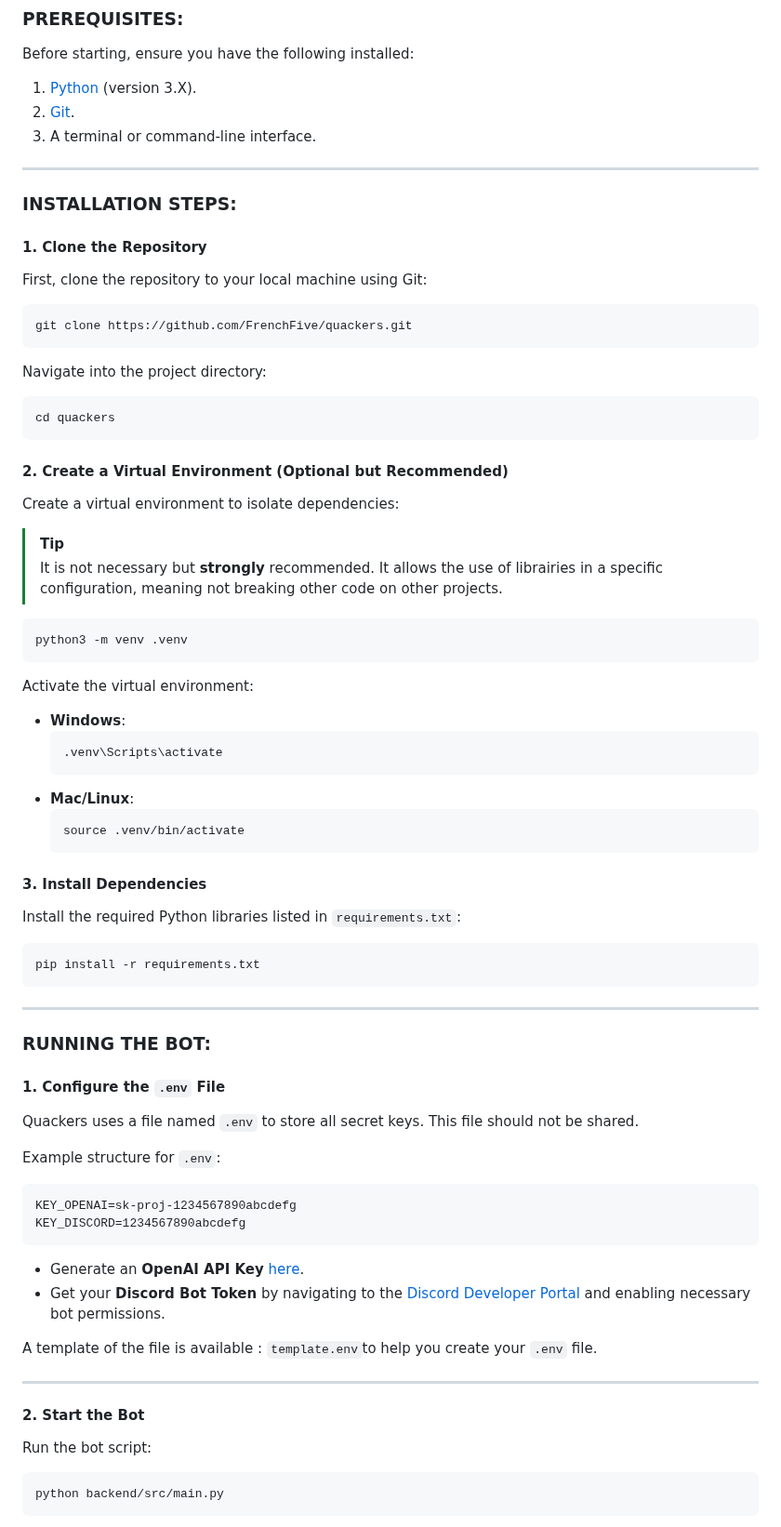
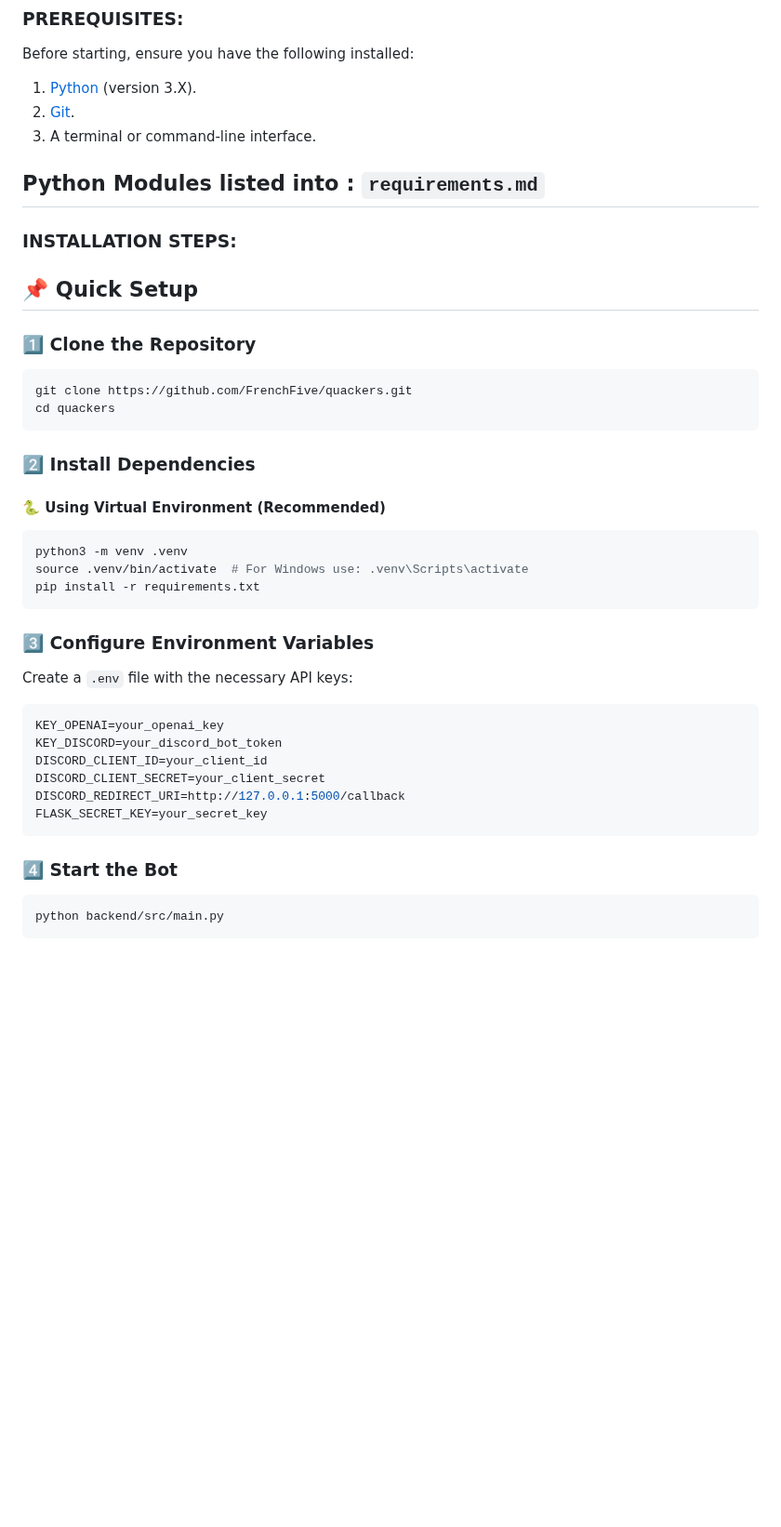
Before and after one commit to FrenchFive/quackers, a Markdown page: README.md, the part around one of its changes. Shown at 93% size. GitHub-like rendering; blank space fills up the shorter version.

Commit message:
Modifications of the README and Adding a Installation file to detail the installation steps

````diff
--- a/README.md
+++ b/README.md
@@ -54,76 +54,39 @@ Before starting, ensure you have the following installed:
 2. [Git](https://git-scm.com/downloads).
 3. A terminal or command-line interface.
 
+Python Modules listed into : ```requirements.md```
 ---
 
 ### INSTALLATION STEPS:
 
-#### 1. Clone the Repository
-First, clone the repository to your local machine using Git:
+## 📌 Quick Setup
 
+### 1️⃣ Clone the Repository
 ```bash
 git clone https://github.com/FrenchFive/quackers.git
-```
-
-Navigate into the project directory:
-
-```bash
 cd quackers
 ```
 
-#### 2. Create a Virtual Environment (Optional but Recommended)
-Create a virtual environment to isolate dependencies:
-
-> [!TIP]
-> It is not necessary but **strongly** recommended.
-> It allows the use of librairies in a specific configuration, meaning not breaking other code on other projects.
-
+### 2️⃣ Install Dependencies
+#### 🐍 Using Virtual Environment (Recommended)
 ```bash
 python3 -m venv .venv
-```
-
-Activate the virtual environment:
-
-- **Windows**:
-  ```bash
-  .venv\Scripts\activate
-  ```
-- **Mac/Linux**:
-  ```bash
-  source .venv/bin/activate
-  ```
-
-#### 3. Install Dependencies
-Install the required Python libraries listed in `requirements.txt`:
-
-```bash
+source .venv/bin/activate  # For Windows use: .venv\Scripts\activate
 pip install -r requirements.txt
 ```
 
----
-
-### RUNNING THE BOT:
-
-#### 1. Configure the `.env` File
-Quackers uses a file named `.env` to store all secret keys. This file should not be shared.
-
-Example structure for `.env`:
-
-```txt
-KEY_OPENAI=sk-proj-1234567890abcdefg
-KEY_DISCORD=1234567890abcdefg
+### 3️⃣ Configure Environment Variables
+Create a `.env` file with the necessary API keys:
+```ini
+KEY_OPENAI=your_openai_key
+KEY_DISCORD=your_discord_bot_token
+DISCORD_CLIENT_ID=your_client_id
+DISCORD_CLIENT_SECRET=your_client_secret
+DISCORD_REDIRECT_URI=http://127.0.0.1:5000/callback
+FLASK_SECRET_KEY=your_secret_key
 ```
 
-- Generate an **OpenAI API Key** [here](https://platform.openai.com/settings).
-- Get your **Discord Bot Token** by navigating to the [Discord Developer Portal](https://discord.com/developers/docs/intro) and enabling necessary bot permissions.
-
-A template of the file is available : `template.env`to help you create your `.env` file.
-
----
-
-#### 2. Start the Bot
-Run the bot script:
-
+### 4️⃣ Start the Bot
 ```bash
 python backend/src/main.py
 ```
````
Also changed, not shown: other parts of README.md (+5 -40 lines), docs/installation.md (added, +144 -0 lines).
